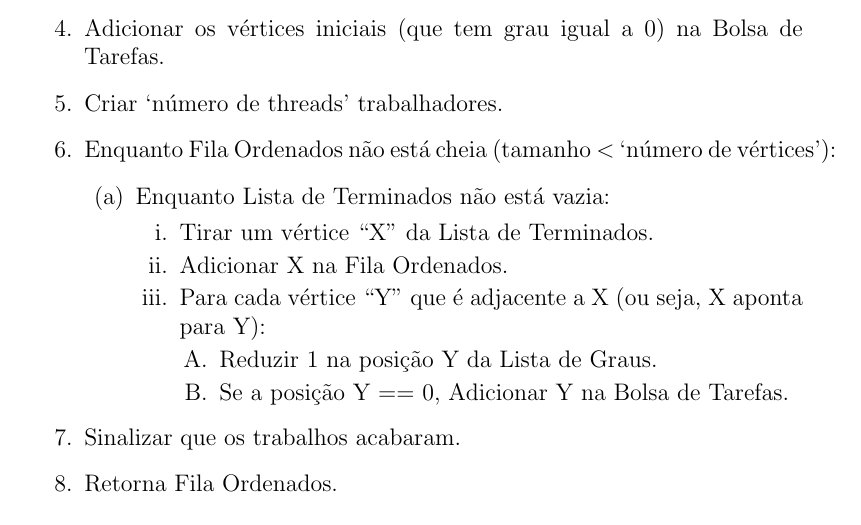
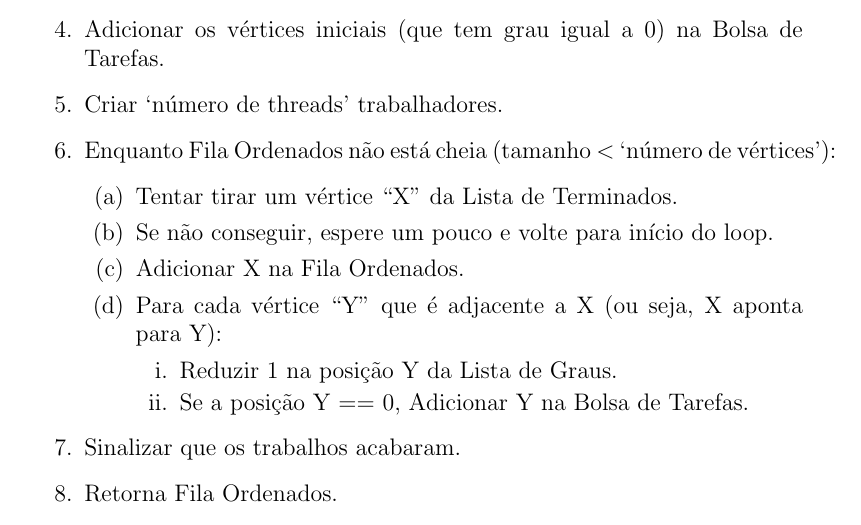
Before and after one commit to Kiyoshi364/Computacao-Concorrente, a LaTeX document (Trabalho1/relatorio/relatorio.tex): part of page 5 of 7, cut so that both start at the same text. Compiled offline with pdfLaTeX.

Commit message:
Algoritmo Concorrente mais claro e com menos loops

```diff
--- a/Trabalho1/relatorio/relatorio.tex
+++ b/Trabalho1/relatorio/relatorio.tex
@@ -179,16 +179,14 @@ Segue uma versão para main:
 	\item Enquanto Fila Ordenados não está cheia
 		(tamanho $<$ `número de vértices'):
 	\begin{enumerate}
-		\item Enquanto Lista de Terminados não está vazia:
+		\item Tentar tirar um vértice ``X'' da Lista de Terminados.
+		\item Se não conseguir, espere um pouco e volte para início do loop.
+		\item Adicionar X na Fila Ordenados.
+		\item Para cada vértice ``Y'' que é adjacente a X
+			(ou seja, X aponta para Y):
 		\begin{enumerate}
-			\item Tirar um vértice ``X'' da Lista de Terminados.
-			\item Adicionar X na Fila Ordenados.
-			\item Para cada vértice ``Y'' que é adjacente a X
-				(ou seja, X aponta para Y):
-			\begin{enumerate}
-				\item Reduzir 1 na posição Y da Lista de Graus.
-				\item Se a posição Y == 0, Adicionar Y na Bolsa de Tarefas.
-			\end{enumerate}
+			\item Reduzir 1 na posição Y da Lista de Graus.
+			\item Se a posição Y == 0, Adicionar Y na Bolsa de Tarefas.
 		\end{enumerate}
 	\end{enumerate}
 	\item Sinalizar que os trabalhos acabaram.
```
